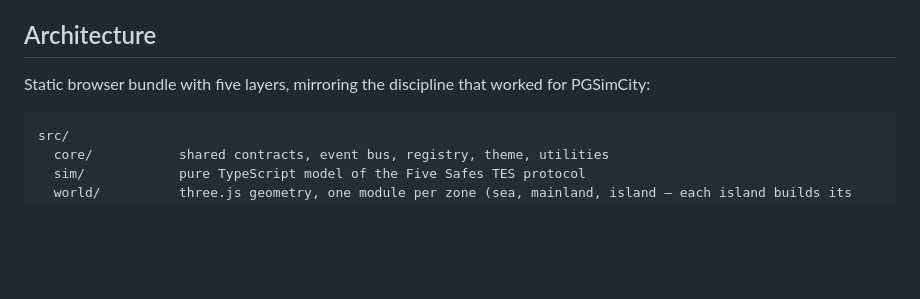
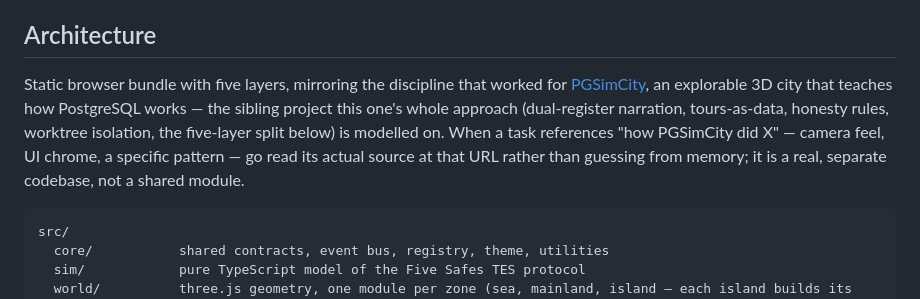
Before and after one commit to AndyRae/fed, a Markdown page: CLAUDE.md, the part around the change. GitHub-like rendering; blank space fills up the shorter version.

Commit message:
docs: record PGSimCity's actual repository URL in CLAUDE.md
CLAUDE.md referenced PGSimCity as the precedent this project's
discipline is modelled on in several places but never recorded where
it actually lives, which meant a task referencing "how PGSimCity did
X" had nothing to go on but guesswork. Points at
github.com/NikolayS/PGSimCity at its first mention.

````diff
--- a/CLAUDE.md
+++ b/CLAUDE.md
@@ -66,7 +66,13 @@ it is a different sea, not new bridges in this one.
 ## Architecture
 
 Static browser bundle with five layers, mirroring the discipline that worked
-for PGSimCity:
+for [PGSimCity](https://github.com/NikolayS/PGSimCity), an explorable 3D
+city that teaches how PostgreSQL works — the sibling project this one's
+whole approach (dual-register narration, tours-as-data, honesty rules,
+worktree isolation, the five-layer split below) is modelled on. When a
+task references "how PGSimCity did X" — camera feel, UI chrome, a specific
+pattern — go read its actual source at that URL rather than guessing from
+memory; it is a real, separate codebase, not a shared module.
 
 ```
 src/
````
